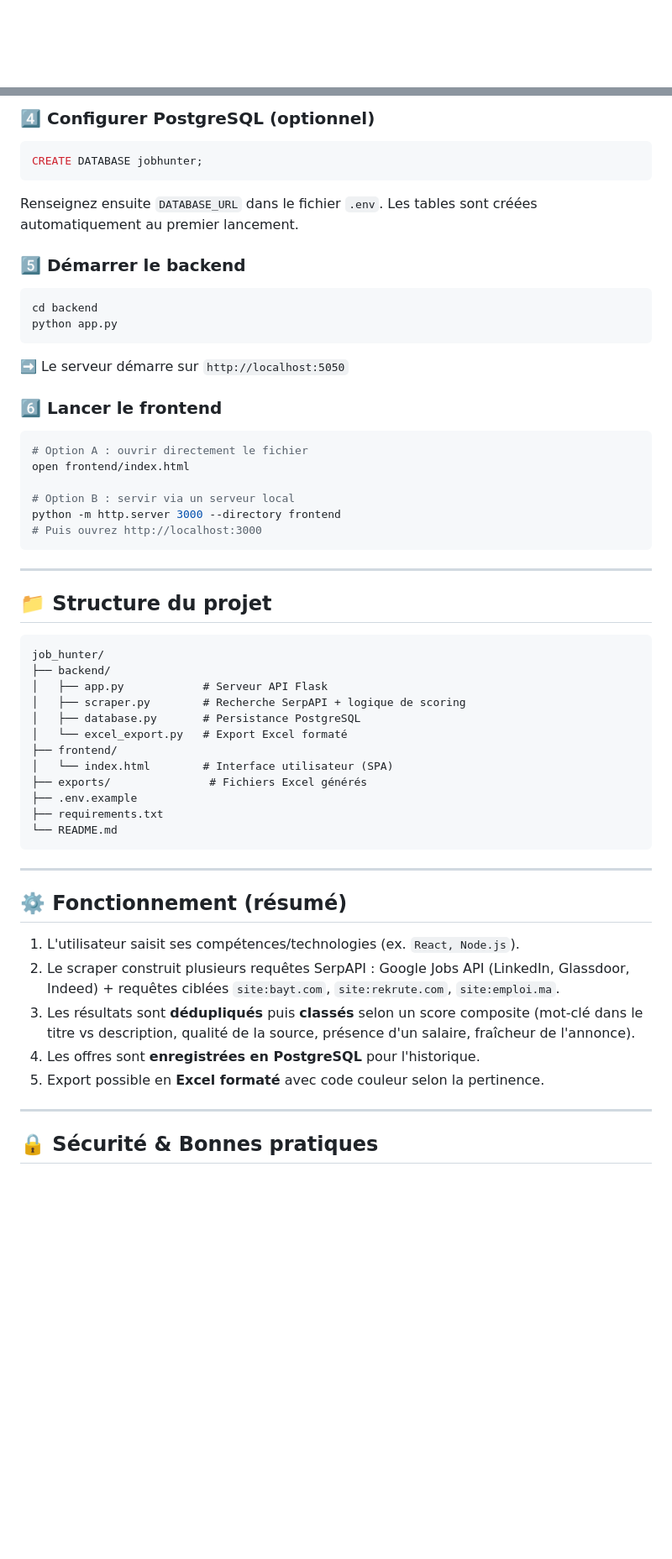
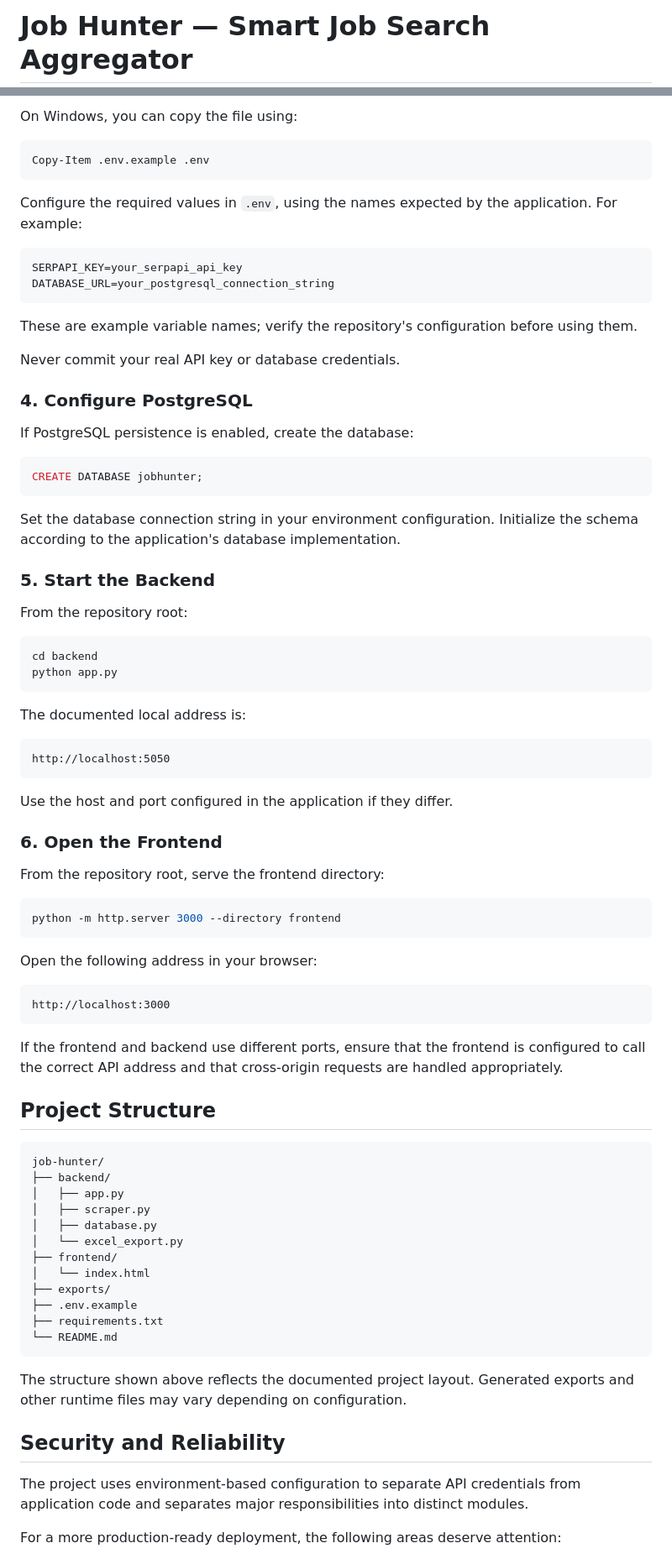
Before and after one commit to ELGHAD/job-hunter, a Markdown page: README.md, 2 parts joined by grey strips. Shown at 84% size. Rendered like a GitHub page; blank space fills up the shorter version.

````diff
--- a/README.md
+++ b/README.md
@@ -1 +1,2 @@
+# Job Hunter — Smart Job Search Aggregator
 
@@ -93,57 +199,87 @@ cp .env.example .env
 ```
 
-### 4️⃣ Configurer PostgreSQL (optionnel)
+On Windows, you can copy the file using:
+
+```powershell
+Copy-Item .env.example .env
+```
+
+Configure the required values in `.env`, using the names expected by the application. For example:
+
+```dotenv
+SERPAPI_KEY=your_serpapi_api_key
+DATABASE_URL=your_postgresql_connection_string
+```
+
+These are example variable names; verify the repository's configuration before using them.
+
+Never commit your real API key or database credentials.
+
+### 4. Configure PostgreSQL
+
+If PostgreSQL persistence is enabled, create the database:
+
 ```sql
 CREATE DATABASE jobhunter;
 ```
-Renseignez ensuite `DATABASE_URL` dans le fichier `.env`. Les tables sont créées automatiquement au premier lancement.
 
-### 5️⃣ Démarrer le backend
+Set the database connection string in your environment configuration. Initialize the schema according to the application's database implementation.
+
+### 5. Start the Backend
+
+From the repository root:
+
 ```bash
 cd backend
 python app.py
 ```
-➡️ Le serveur démarre sur `http://localhost:5050`
 
-### 6️⃣ Lancer le frontend
-```bash
-# Option A : ouvrir directement le fichier
-open frontend/index.html
+The documented local address is:
 
-# Option B : servir via un serveur local
-python -m http.server 3000 --directory frontend
-# Puis ouvrez http://localhost:3000
+```text
+http://localhost:5050
 ```
 
----
+Use the host and port configured in the application if they differ.
 
-## 📁 Structure du projet
+### 6. Open the Frontend
 
+From the repository root, serve the frontend directory:
+
+```bash
+python -m http.server 3000 --directory frontend
 ```
-job_hunter/
+
+Open the following address in your browser:
+
+```text
+http://localhost:3000
+```
+
+If the frontend and backend use different ports, ensure that the frontend is configured to call the correct API address and that cross-origin requests are handled appropriately.
+
+## Project Structure
+
+```text
+job-hunter/
 ├── backend/
-│   ├── app.py            # Serveur API Flask
-│   ├── scraper.py        # Recherche SerpAPI + logique de scoring
-│   ├── database.py       # Persistance PostgreSQL
-│   └── excel_export.py   # Export Excel formaté
+│   ├── app.py
+│   ├── scraper.py
+│   ├── database.py
+│   └── excel_export.py
 ├── frontend/
-│   └── index.html        # Interface utilisateur (SPA)
-├── exports/               # Fichiers Excel générés
+│   └── index.html
+├── exports/
 ├── .env.example
 ├── requirements.txt
 └── README.md
 ```
 
----
+The structure shown above reflects the documented project layout. Generated exports and other runtime files may vary depending on configuration.
 
-## ⚙️ Fonctionnement (résumé)
+## Security and Reliability
 
-1. L'utilisateur saisit ses compétences/technologies (ex. `React, Node.js`).
-2. Le scraper construit plusieurs requêtes SerpAPI : Google Jobs API (LinkedIn, Glassdoor, Indeed) + requêtes ciblées `site:bayt.com`, `site:rekrute.com`, `site:emploi.ma`.
-3. Les résultats sont **dédupliqués** puis **classés** selon un score composite (mot-clé dans le titre vs description, qualité de la source, présence d'un salaire, fraîcheur de l'annonce).
-4. Les offres sont **enregistrées en PostgreSQL** pour l'historique.
-5. Export possible en **Excel formaté** avec code couleur selon la pertinence.
----
+The project uses environment-based configuration to separate API credentials from application code and separates major responsibilities into distinct modules.
 
-## 🔒 Sécurité & Bonnes pratiques
+For a more production-ready deployment, the following areas deserve attention:
 
````
Also changed, not shown: other parts of README.md (+191 -83 lines).
